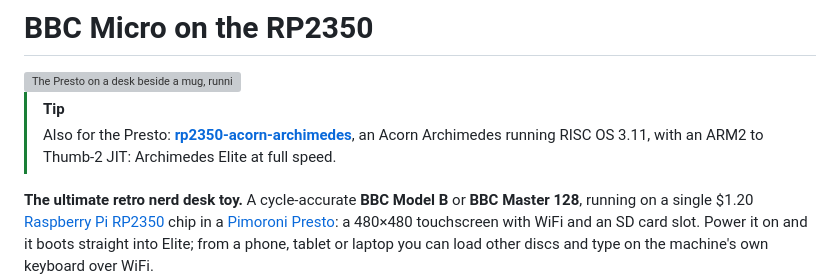
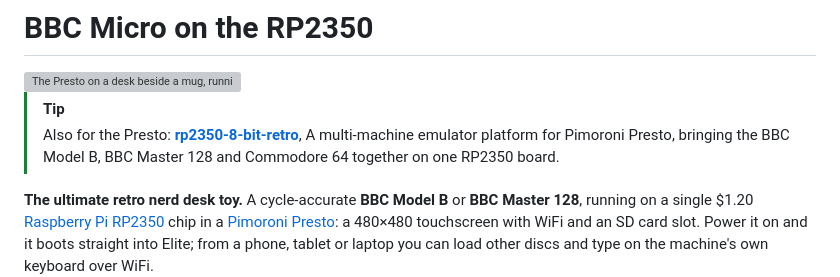
Before and after one commit to 8bitkick/rp2350-bbc-micro, a Markdown page: README.md, the part around the change. Rendered like a GitHub page; grey boxes are pictures that could not be loaded.

```diff
--- a/README.md
+++ b/README.md
@@ -3,8 +3,8 @@
 <img src="docs/presto/presto-beebjit-elite.webp" width="480" alt="The Presto on a desk beside a mug, running Elite: the Cobra Mk III turning on the title screen">
 
 > [!TIP]
-> Also for the Presto: [**rp2350-acorn-archimedes**](https://github.com/8bitkick/rp2350-acorn-archimedes),
-> an Acorn Archimedes running RISC OS 3.11, with an ARM2 to Thumb-2 JIT: Archimedes Elite at full speed.
+> Also for the Presto: [**rp2350-8-bit-retro**](https://github.com/andriodious/rp2350-8-bit-retro),
+> A multi-machine emulator platform for Pimoroni Presto, bringing the BBC Model B, BBC Master 128 and Commodore 64 together on one RP2350 board.
 
 **The ultimate retro nerd desk toy.** A cycle-accurate **BBC Model B** or **BBC Master 128**, running on a
 single $1.20 [Raspberry Pi RP2350](https://www.raspberrypi.com/products/rp2350/) chip in a
```
